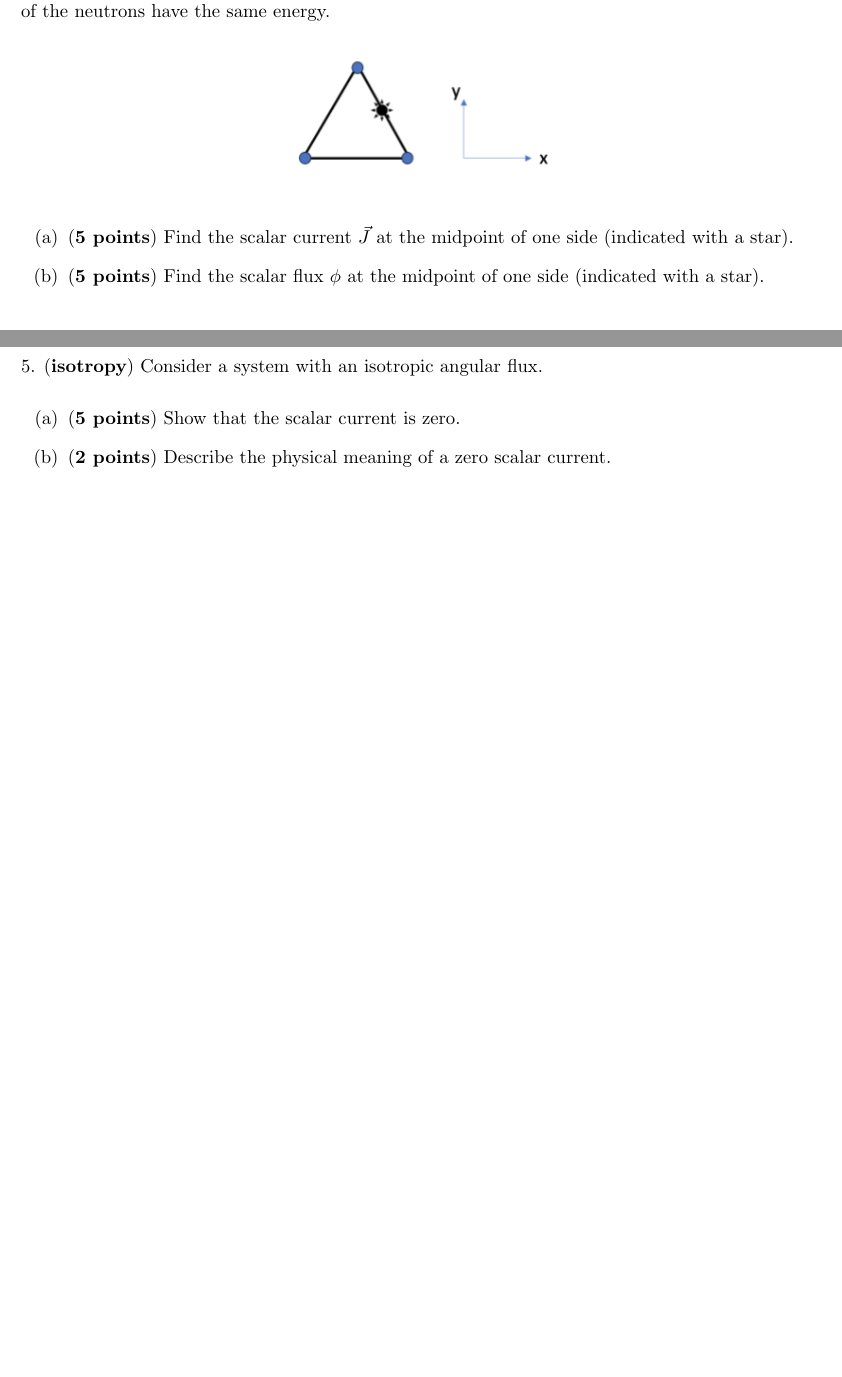
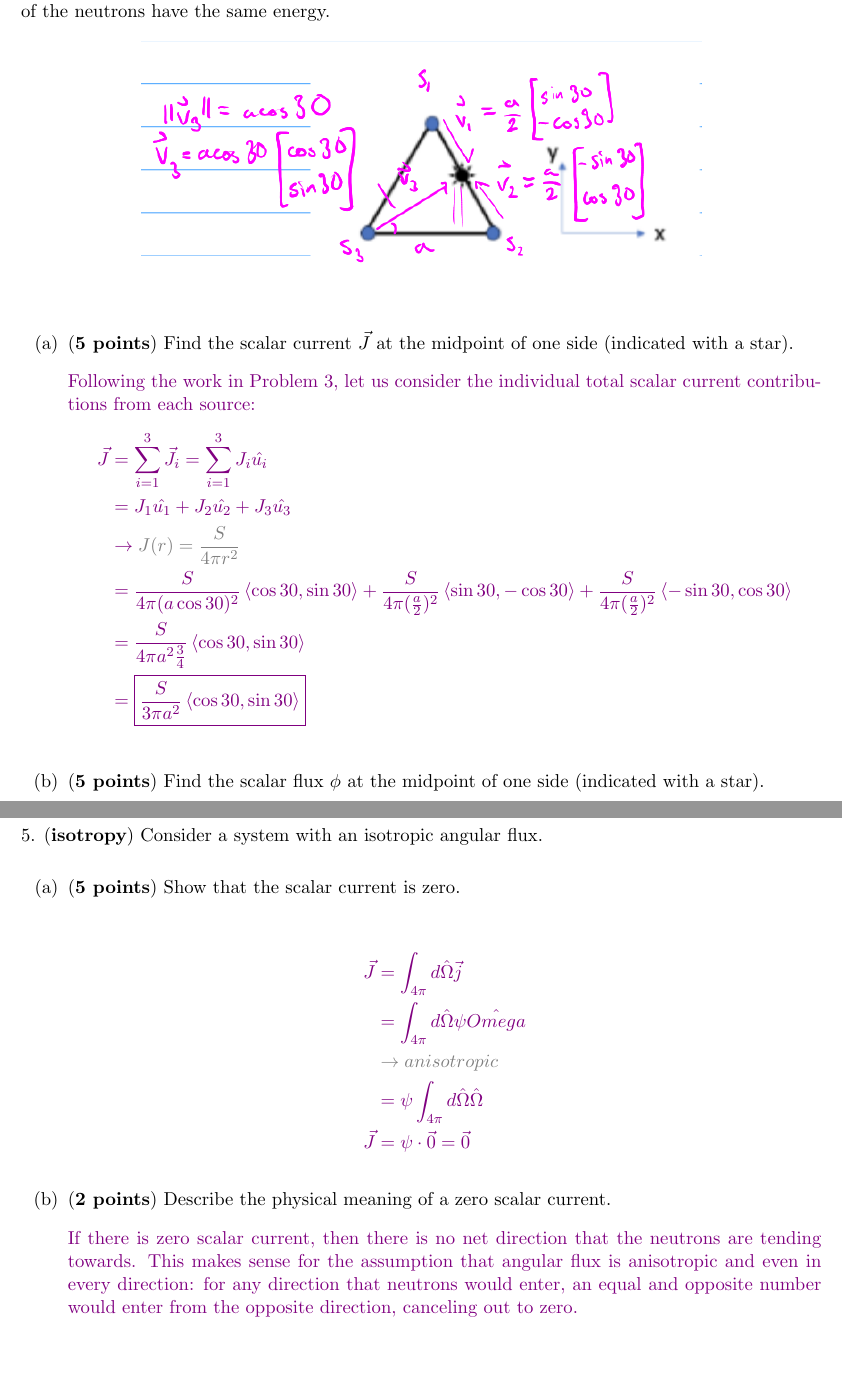
Before and after one commit to osanstrong/npre-455-hw, a LaTeX problem sheet (hw3.tex): two parts of pages 6 and 7 of 11 before the commit and two parts of pages 6 and 8 of 12 after it, joined at a grey line, cut so that both start at the same text, the shorter picture padded with empty space. Compiled offline with pdfLaTeX.

Commit message:
Finished problems 4, 5

```diff
--- a/hw3.tex
+++ b/hw3.tex
@@ -18,6 +18,7 @@
 \setcounter{secnumdepth}{4}
 \usepackage{xcolor}
 \usepackage{amsmath,mathtools}
+\usepackage{physics} % Vector notation
 \newcommand{\hO}{\hat{\Omega}}
 
 \setacronymstyle{long-short}
@@ -145,9 +146,21 @@ where $\hat{n}$ is the normal vector facing away from the source.
 
 \begin{figure}[htb!]
 \centering
-\includegraphics[width=0.4\linewidth]{figures/hw3Q_star.png}
+\includegraphics[width=0.7\linewidth]{figures/hw3Q_star_annotated.png}
 \end{figure}
 
 \begin{itemize}
 \item[(a)] ({\bf 5 points}) Find the scalar current $\vec{J}$ at the midpoint of one side (indicated with a star).
+\item[] \ans{
+    Following the work in Problem 3, let us consider the individual total scalar current contributions from each source:
+    \begin{align*}
+        \vec{J} &= \sum_{i=1}^{3}\vec{J_i} = \sum_{i=1}^{3}J_i\hat{u_i} \\
+        &= J_1\hat{u_1} + J_2\hat{u_2} + J_3\hat{u_3} \\
+        &\rightarrow\color{gray}J(r)=\frac{S}{4\pi r^2} \\
+        &= \frac{S}{4\pi (a\cos{30})^2}\expval{\cos{30},\sin{30}} + \frac{S}{4\pi (\frac{a}{2})^2}\expval{\sin{30},-\cos{30}} + \frac{S}{4\pi (\frac{a}{2})^2}\expval{-\sin{30},\cos{30}} \\
+        &= \frac{S}{4\pi a^2\frac{3}{4}}\expval{\cos{30},\sin{30}} \\
+        &= \boxed{\frac{S}{3\pi a^2}\expval{\cos{30},\sin{30}} }
+    \end{align*}
+}
 \item[(b)] ({\bf 5 points}) Find the scalar flux $\phi$ at the midpoint of one side (indicated with a star).
+\item[] \ans{
@@ -158,7 +180,19 @@ where $\hat{n}$ is the normal vector facing away from the source.
 
 \begin{enumerate}
 \item[(a)] ({\bf 5 points}) Show that the scalar current is zero.
+\item[] \ans{
+    \begin{align*}
+        \vec{J}&=\int_{4\pi}d\hat{\Omega}\vec{j} \\
+        &= \int_{4\pi}d\hat{\Omega}\psi\hat{Omega} \\
+        &\color{gray}\rightarrow anisotropic \\
+        &= \psi\int_{4\pi}d\hat{\Omega}\hat{\Omega}\\
+        \vec{J}&= \psi\cdot\vec{0} = \vec{0}
+    \end{align*}
+
+}
 \item[(b)] ({\bf 2 points}) Describe the physical meaning of a zero scalar current.
+\item[] \ans{If there is zero scalar current, then there is no net direction that the neutrons are tending towards.
+This makes sense for the assumption that angular flux is anisotropic and even in every direction: for any direction that neutrons would enter, an equal and opposite number would enter from the opposite direction, canceling out to zero.}
 \end{enumerate}
 
 \clearpage
```
Also changed, not shown: figures/hw3Q_star_annotated.png (added), hw3.tex (10 more changed lines).
